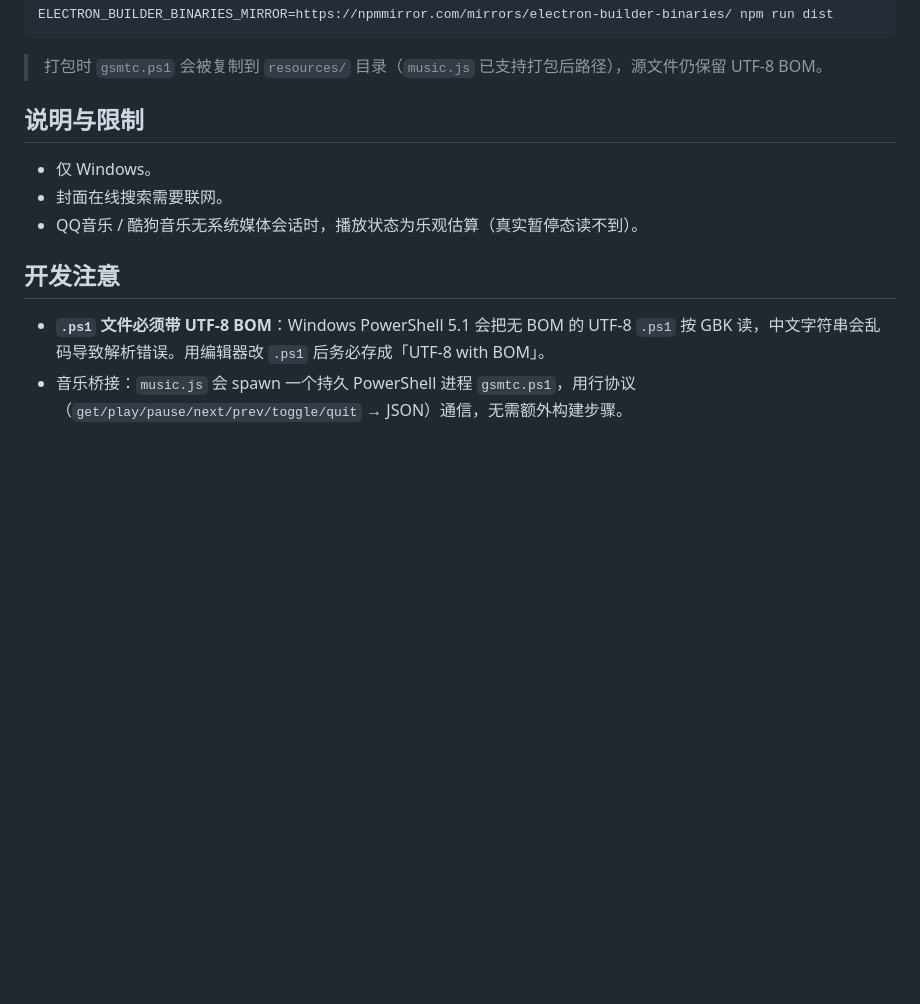
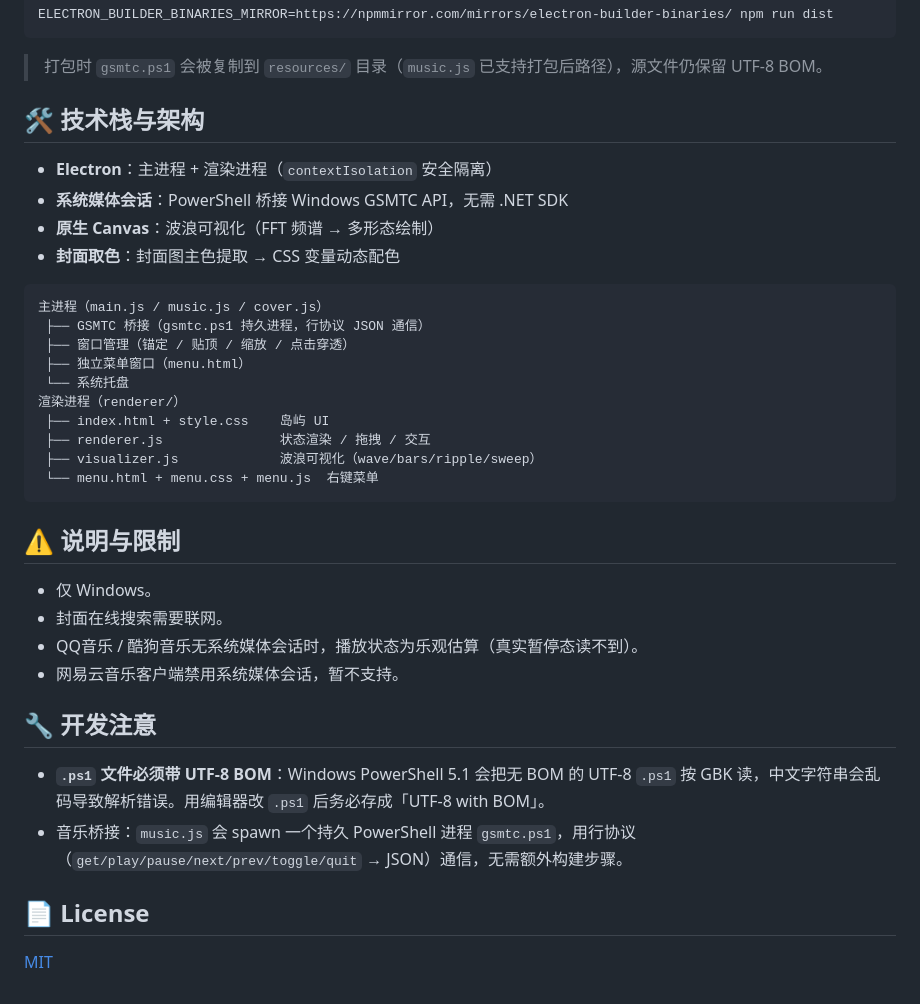
Before and after one commit to StrangeHamburger/Q-Dynamic-Island, a Markdown page: README.md, the part around the change printed below. Rendered like a GitHub page; blank space fills up the shorter version.

````diff
--- a/README.md
+++ b/README.md
@@ -71,13 +91,38 @@ ELECTRON_BUILDER_BINARIES_MIRROR=https://npmmirror.com/mirrors/electron-builder-
 
 > 打包时 `gsmtc.ps1` 会被复制到 `resources/` 目录（`music.js` 已支持打包后路径），源文件仍保留 UTF-8 BOM。
 
-## 说明与限制
+## 🛠️ 技术栈与架构
+
+- **Electron**：主进程 + 渲染进程（`contextIsolation` 安全隔离）
+- **系统媒体会话**：PowerShell 桥接 Windows GSMTC API，无需 .NET SDK
+- **原生 Canvas**：波浪可视化（FFT 频谱 → 多形态绘制）
+- **封面取色**：封面图主色提取 → CSS 变量动态配色
+
+```
+主进程（main.js / music.js / cover.js）
+ ├── GSMTC 桥接（gsmtc.ps1 持久进程，行协议 JSON 通信）
+ ├── 窗口管理（锚定 / 贴顶 / 缩放 / 点击穿透）
+ ├── 独立菜单窗口（menu.html）
+ └── 系统托盘
+渲染进程（renderer/）
+ ├── index.html + style.css    岛屿 UI
+ ├── renderer.js               状态渲染 / 拖拽 / 交互
+ ├── visualizer.js             波浪可视化（wave/bars/ripple/sweep）
+ └── menu.html + menu.css + menu.js  右键菜单
+```
+
+## ⚠️ 说明与限制
 
 - 仅 Windows。
 - 封面在线搜索需要联网。
 - QQ音乐 / 酷狗音乐无系统媒体会话时，播放状态为乐观估算（真实暂停态读不到）。
+- 网易云音乐客户端禁用系统媒体会话，暂不支持。
 
-## 开发注意
+## 🔧 开发注意
 
 - **`.ps1` 文件必须带 UTF-8 BOM**：Windows PowerShell 5.1 会把无 BOM 的 UTF-8 `.ps1` 按 GBK 读，中文字符串会乱码导致解析错误。用编辑器改 `.ps1` 后务必存成「UTF-8 with BOM」。
 - 音乐桥接：`music.js` 会 spawn 一个持久 PowerShell 进程 `gsmtc.ps1`，用行协议（`get/play/pause/next/prev/toggle/quit` → JSON）通信，无需额外构建步骤。
+
+## 📄 License
+
+[MIT](LICENSE)
````
Also changed, not shown: other parts of README.md (+35 -15 lines), screenshots/docked.png (added), screenshots/expanded.png (added), 1 other file.
